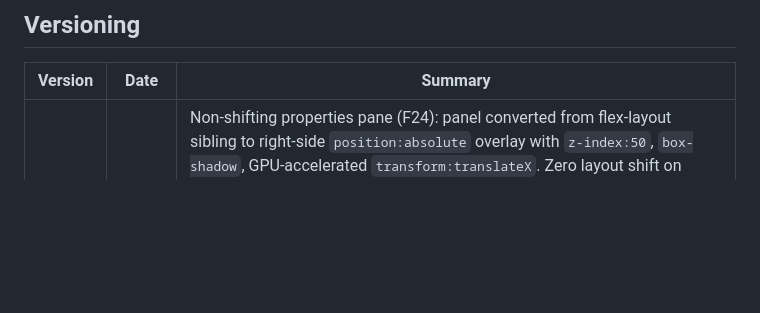
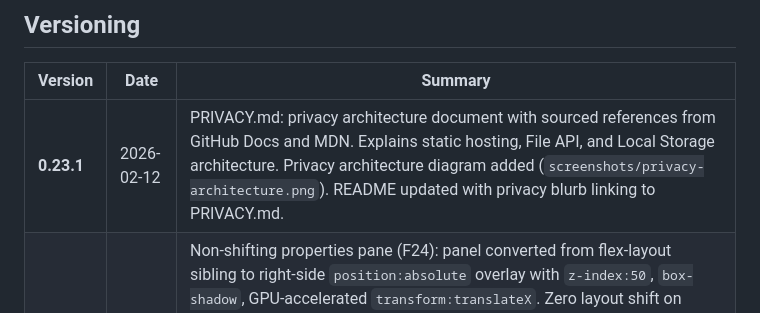
Before and after one commit to adrotar21/timeline-studio, a Markdown page: BACKLOG.md, the part around the change. Drawn GitHub-style; blank space fills up the shorter version.

```diff
--- a/BACKLOG.md
+++ b/BACKLOG.md
@@ -6,6 +6,7 @@
 
 | Version | Date | Summary |
 |---------|------|---------|
+| **0.23.1** | 2026-02-12 | PRIVACY.md: privacy architecture document with sourced references from GitHub Docs and MDN. Explains static hosting, File API, and Local Storage architecture. Privacy architecture diagram added (`screenshots/privacy-architecture.png`). README updated with privacy blurb linking to PRIVACY.md. |
 | **0.23.0** | 2026-02-12 | Non-shifting properties pane (F24): panel converted from flex-layout sibling to right-side `position:absolute` overlay with `z-index:50`, `box-shadow`, GPU-accelerated `transform:translateX`. Zero layout shift on open/close. Split view reordered: data table on left, timeline on right. Today marker fix: explicit height for full swimlane coverage. UI polish: "Show Date Label" hidden for tasks (milestone-only), dependency lag input widened (38→54px), data table header checkbox left-aligned. Backlog: F22 (Status field), F23 (Legend), F24 (done), F25 (Links), F26 (Status import). |
 | **0.22.0** | 2026-02-11 | README editorial polish (comparison prose, session recovery, accurate shortcut count). Test files moved to `tests/`. Personal .tlproj files removed from repo + git history scrubbed. .gitignore added. Versioned folder now contains only 3 core files + Showcase.tlproj. Repo flattened: core files moved to root for GitHub Pages. Versioning moved from folder names to git tags. Live at `https://adrotar21.github.io/timeline-studio/`. |
 | **0.21.0** | 2026-02-11 | README screenshots finalized (5 PNGs: hero, data-view, dependencies, themes, auto-schedule). New Auto-Scheduling section in README highlighting manual→auto-scheduled workflow. Hero screenshot doubles as timeline view. Bug fix (B21): `showDate` no longer gates task owner/duration display. Showcase.tlproj polish. Lock default fix (newProj/migrate lockV). |
```
Also changed, not shown: CLAUDE.md (+2 -2 lines), PRIVACY.md (added, +85 -0 lines), README.md (+3 -1 lines), screenshots/privacy-architecture.png (added).
